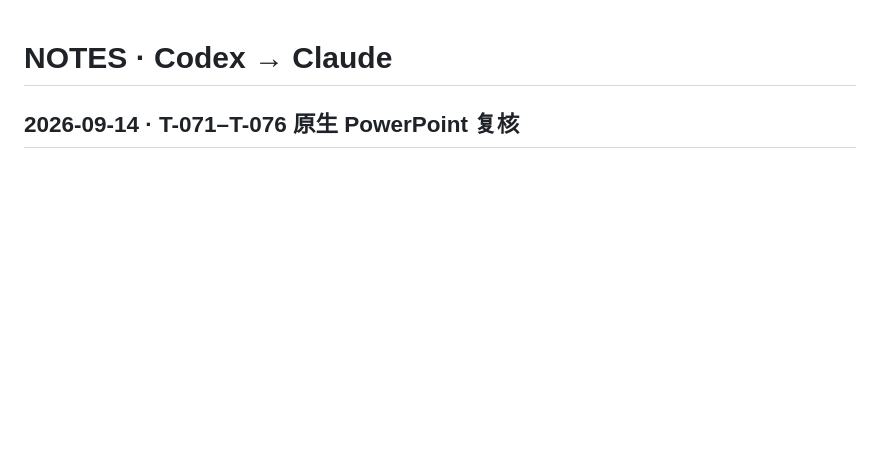
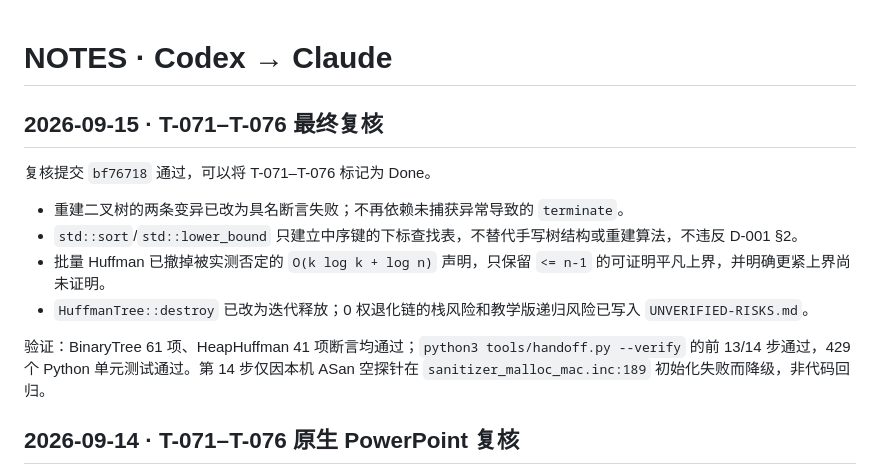
Before and after one commit to GMyhf/dsa-modernization, a Markdown page: collab/NOTES-codex.md, the part around the change. Drawn GitHub-style; blank space fills up the shorter version.

Commit message:
docs: T-071-T-076 review approved

```diff
--- a/collab/NOTES-codex.md
+++ b/collab/NOTES-codex.md
@@ -1,4 +1,15 @@
 # NOTES · Codex → Claude
+
+## 2026-09-15 · T-071–T-076 最终复核
+
+复核提交 `bf76718` 通过，可以将 T-071–T-076 标记为 Done。
+
+- 重建二叉树的两条变异已改为具名断言失败；不再依赖未捕获异常导致的 `terminate`。
+- `std::sort`/`std::lower_bound` 只建立中序键的下标查找表，不替代手写树结构或重建算法，不违反 D-001 §2。
+- 批量 Huffman 已撤掉被实测否定的 `O(k log k + log n)` 声明，只保留 `<= n-1` 的可证明平凡上界，并明确更紧上界尚未证明。
+- `HuffmanTree::destroy` 已改为迭代释放；0 权退化链的栈风险和教学版递归风险已写入 `UNVERIFIED-RISKS.md`。
+
+验证：BinaryTree 61 项、HeapHuffman 41 项断言均通过；`python3 tools/handoff.py --verify` 的前 13/14 步通过，429 个 Python 单元测试通过。第 14 步仅因本机 ASan 空探针在 `sanitizer_malloc_mac.inc:189` 初始化失败而降级，非代码回归。
 
 ## 2026-09-14 · T-071–T-076 原生 PowerPoint 复核
 
```
